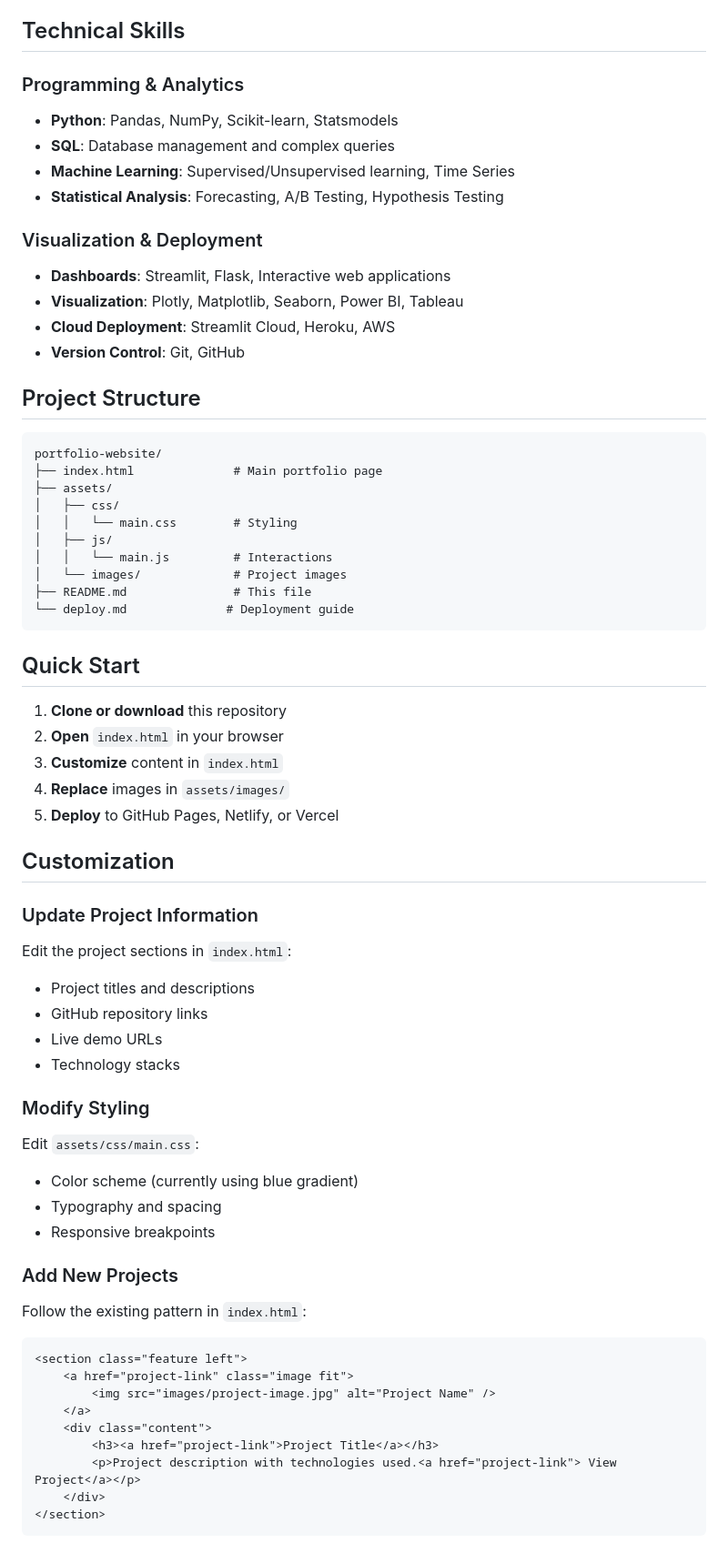
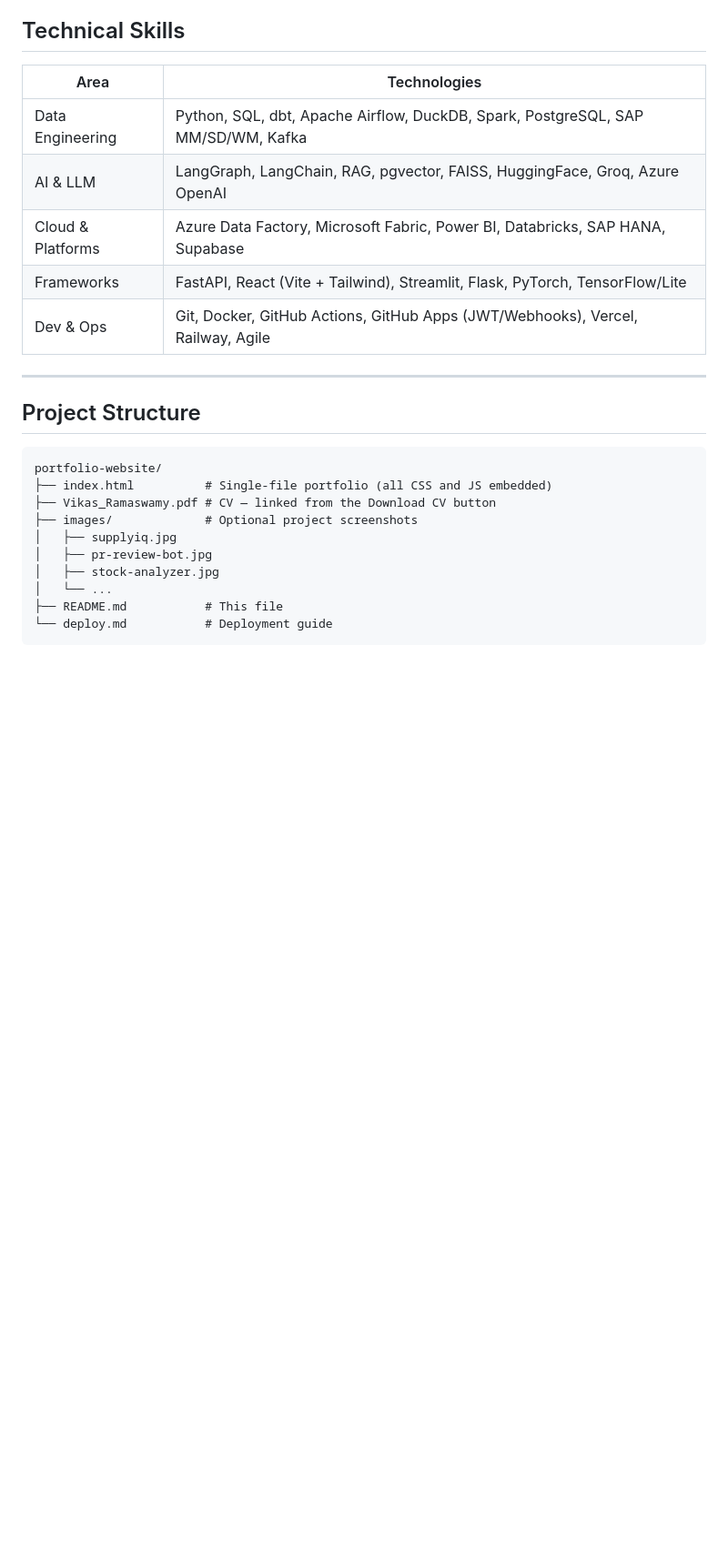
Before and after one commit to vi6120/portfolio-website, a Markdown page: README.md, the part around one of its changes. Shown at 91% size. Rendered like a GitHub page; blank space fills up the shorter version.

Commit message:
updated the readme for the new updates

````diff
--- a/README.md
+++ b/README.md
@@ -29,67 +52,27 @@ A professional portfolio website showcasing data analytics and machine learning
 
 ## Technical Skills
 
-### Programming & Analytics
-- **Python**: Pandas, NumPy, Scikit-learn, Statsmodels
-- **SQL**: Database management and complex queries
-- **Machine Learning**: Supervised/Unsupervised learning, Time Series
-- **Statistical Analysis**: Forecasting, A/B Testing, Hypothesis Testing
+| Area | Technologies |
+|---|---|
+| Data Engineering | Python, SQL, dbt, Apache Airflow, DuckDB, Spark, PostgreSQL, SAP MM/SD/WM, Kafka |
+| AI & LLM | LangGraph, LangChain, RAG, pgvector, FAISS, HuggingFace, Groq, Azure OpenAI |
+| Cloud & Platforms | Azure Data Factory, Microsoft Fabric, Power BI, Databricks, SAP HANA, Supabase |
+| Frameworks | FastAPI, React (Vite + Tailwind), Streamlit, Flask, PyTorch, TensorFlow/Lite |
+| Dev & Ops | Git, Docker, GitHub Actions, GitHub Apps (JWT/Webhooks), Vercel, Railway, Agile |
 
-### Visualization & Deployment
-- **Dashboards**: Streamlit, Flask, Interactive web applications
-- **Visualization**: Plotly, Matplotlib, Seaborn, Power BI, Tableau
-- **Cloud Deployment**: Streamlit Cloud, Heroku, AWS
-- **Version Control**: Git, GitHub
+---
 
 ## Project Structure
 
 ```
 portfolio-website/
-├── index.html              # Main portfolio page
-├── assets/
-│   ├── css/
-│   │   └── main.css        # Styling
-│   ├── js/
-│   │   └── main.js         # Interactions
-│   └── images/             # Project images
-├── README.md               # This file
-└── deploy.md              # Deployment guide
+├── index.html          # Single-file portfolio (all CSS and JS embedded)
+├── Vikas_Ramaswamy.pdf # CV — linked from the Download CV button
+├── images/             # Optional project screenshots
+│   ├── supplyiq.jpg
+│   ├── pr-review-bot.jpg
+│   ├── stock-analyzer.jpg
+│   └── ...
+├── README.md           # This file
+└── deploy.md           # Deployment guide
 ```
-
-## Quick Start
-
-1. **Clone or download** this repository
-2. **Open** `index.html` in your browser
-3. **Customize** content in `index.html`
-4. **Replace** images in `assets/images/`
-5. **Deploy** to GitHub Pages, Netlify, or Vercel
-
-## Customization
-
-### Update Project Information
-Edit the project sections in `index.html`:
-- Project titles and descriptions
-- GitHub repository links
-- Live demo URLs
-- Technology stacks
-
-### Modify Styling
-Edit `assets/css/main.css`:
-- Color scheme (currently using blue gradient)
-- Typography and spacing
-- Responsive breakpoints
-
-### Add New Projects
-Follow the existing pattern in `index.html`:
-```html
-<section class="feature left">
-    <a href="project-link" class="image fit">
-        <img src="images/project-image.jpg" alt="Project Name" />
-    </a>
-    <div class="content">
-        <h3><a href="project-link">Project Title</a></h3>
-        <p>Project description with technologies used.<a href="project-link"> View Project</a></p>
-    </div>
-</section>
-```
-
````
Also changed, not shown: other parts of README.md (+105 -88 lines).
